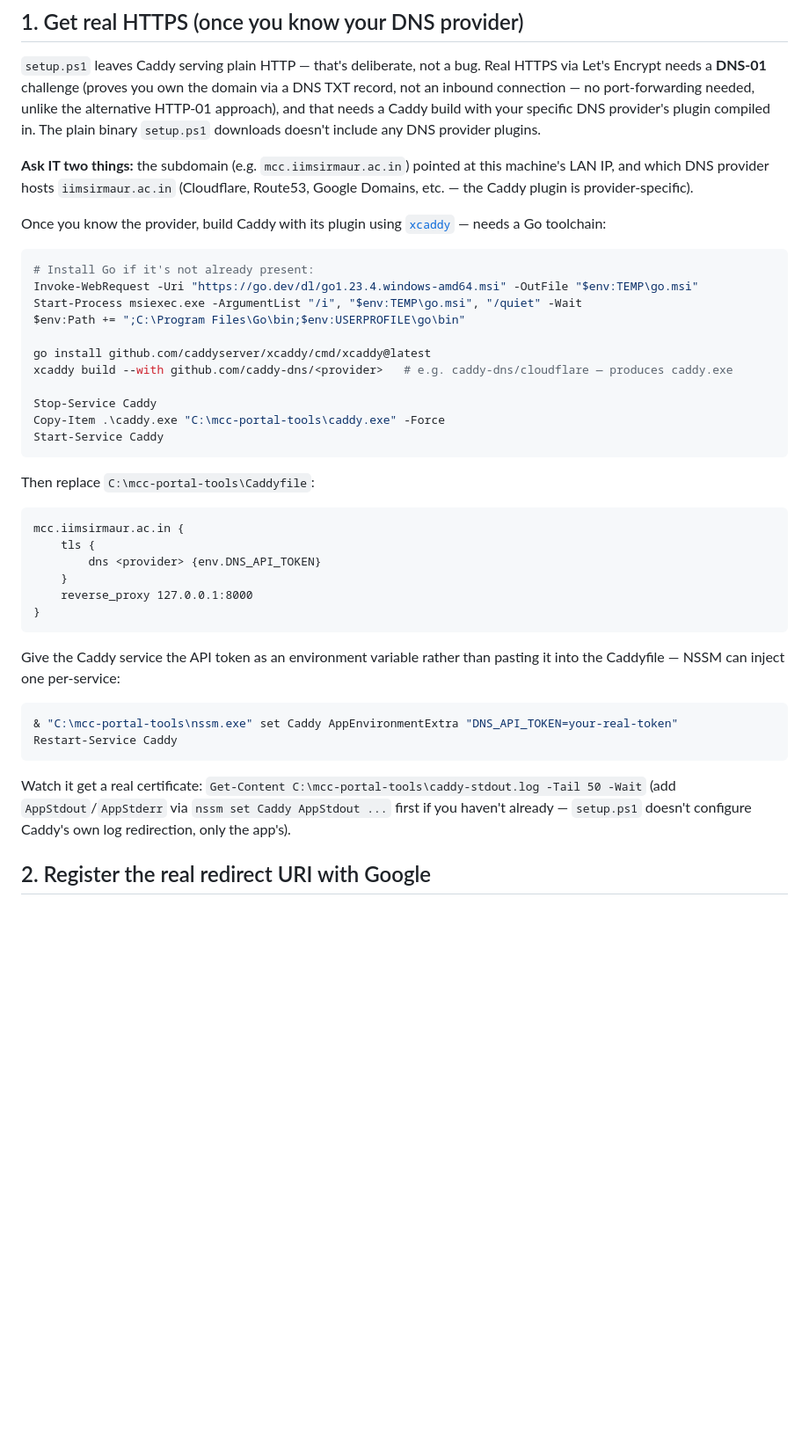
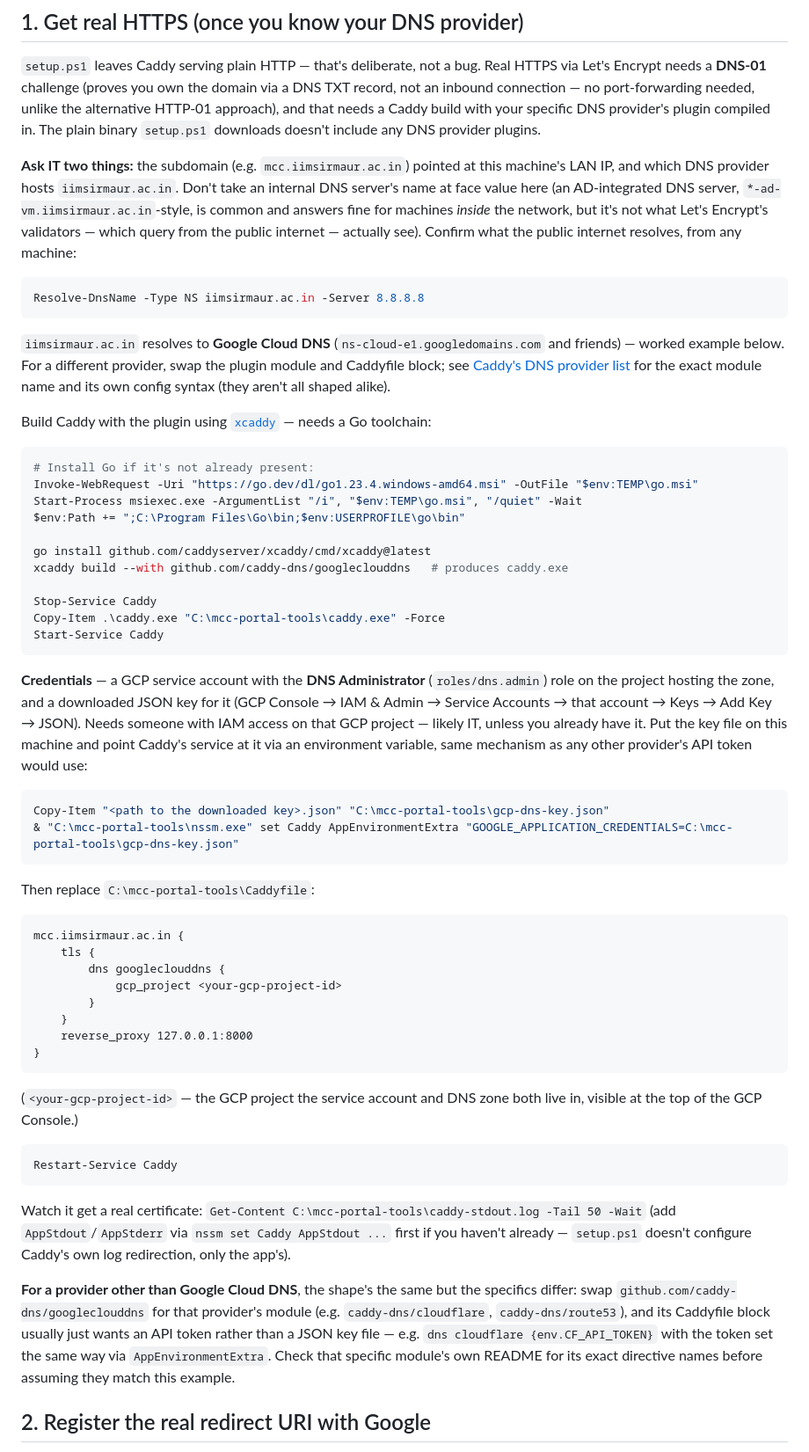
Before and after one commit to WhiteWalker07/MCC_portal, a Markdown page: portal/deploy/README-windows.md, the part around the change. Shown at 88% size. Rendered like a GitHub page; blank space fills up the shorter version.

Commit message:
Document the real DNS-01 provider: Google Cloud DNS
iimsirmaur.ac.in's actual public-facing nameservers turned out to be
Google Cloud DNS (ns-cloud-e1.googledomains.com), confirmed by
querying a public resolver directly rather than trusting what the
Server machine's own DNS lookup returned -- that one initially came
back as an internal AD-integrated DNS server
(*-ad-vm.iimsirmaur.ac.in), which only answers for machines inside
the network and isn't what Let's Encrypt's validators, querying from
the public internet, would actually see. Worth calling out explicitly
since it's an easy trap on any institutional network with split-horizon
DNS.

Replaces the generic <provider> placeholder with a concrete, verified
walkthrough for caddy-dns/googleclouddns: the service-account role it
needs (roles/dns.admin), the JSON-key credential mechanism (via
GOOGLE_APPLICATION_CREDENTIALS, not an API-token env var like most
other providers), and the actual Caddyfile block syntax -- all
confirmed against the module's and its underlying libdns library's
own documentation rather than assumed from memory, given how many
assumed-correct URLs and syntax have turned out wrong elsewhere in
this deploy tooling. Keeps a shorter generic path for a different
provider, with an explicit warning that other providers' Caddyfile
directives aren't necessarily shaped the same way.

Co-Authored-By: Claude Sonnet 5 <noreply@anthropic.com>

````diff
--- a/portal/deploy/README-windows.md
+++ b/portal/deploy/README-windows.md
@@ -21,11 +21,24 @@ with your specific DNS provider's plugin compiled in. The plain binary
 `setup.ps1` downloads doesn't include any DNS provider plugins.
 
 **Ask IT two things:** the subdomain (e.g. `mcc.iimsirmaur.ac.in`) pointed at
-this machine's LAN IP, and which DNS provider hosts `iimsirmaur.ac.in`
-(Cloudflare, Route53, Google Domains, etc. — the Caddy plugin is
-provider-specific).
+this machine's LAN IP, and which DNS provider hosts `iimsirmaur.ac.in`.
+Don't take an internal DNS server's name at face value here (an AD-integrated
+DNS server, `*-ad-vm.iimsirmaur.ac.in`-style, is common and answers fine for
+machines *inside* the network, but it's not what Let's Encrypt's validators —
+which query from the public internet — actually see). Confirm what the public
+internet resolves, from any machine:
 
-Once you know the provider, build Caddy with its plugin using
+```powershell
+Resolve-DnsName -Type NS iimsirmaur.ac.in -Server 8.8.8.8
+```
+
+`iimsirmaur.ac.in` resolves to **Google Cloud DNS**
+(`ns-cloud-e1.googledomains.com` and friends) — worked example below. For a
+different provider, swap the plugin module and Caddyfile block; see
+[Caddy's DNS provider list](https://caddyserver.com/download) for the exact
+module name and its own config syntax (they aren't all shaped alike).
+
+Build Caddy with the plugin using
 [`xcaddy`](https://github.com/caddyserver/xcaddy) — needs a Go toolchain:
 
 ```powershell
@@ -35,11 +48,24 @@ Start-Process msiexec.exe -ArgumentList "/i", "$env:TEMP\go.msi", "/quiet" -Wait
 $env:Path += ";C:\Program Files\Go\bin;$env:USERPROFILE\go\bin"
 
 go install github.com/caddyserver/xcaddy/cmd/xcaddy@latest
-xcaddy build --with github.com/caddy-dns/<provider>   # e.g. caddy-dns/cloudflare — produces caddy.exe
+xcaddy build --with github.com/caddy-dns/googleclouddns   # produces caddy.exe
 
 Stop-Service Caddy
 Copy-Item .\caddy.exe "C:\mcc-portal-tools\caddy.exe" -Force
 Start-Service Caddy
+```
+
+**Credentials** — a GCP service account with the **DNS Administrator**
+(`roles/dns.admin`) role on the project hosting the zone, and a downloaded
+JSON key for it (GCP Console → IAM & Admin → Service Accounts → that account
+→ Keys → Add Key → JSON). Needs someone with IAM access on that GCP project —
+likely IT, unless you already have it. Put the key file on this machine and
+point Caddy's service at it via an environment variable, same mechanism as
+any other provider's API token would use:
+
+```powershell
+Copy-Item "<path to the downloaded key>.json" "C:\mcc-portal-tools\gcp-dns-key.json"
+& "C:\mcc-portal-tools\nssm.exe" set Caddy AppEnvironmentExtra "GOOGLE_APPLICATION_CREDENTIALS=C:\mcc-portal-tools\gcp-dns-key.json"
 ```
 
 Then replace `C:\mcc-portal-tools\Caddyfile`:
@@ -47,17 +73,18 @@ Then replace `C:\mcc-portal-tools\Caddyfile`:
 ```
 mcc.iimsirmaur.ac.in {
 	tls {
-		dns <provider> {env.DNS_API_TOKEN}
+		dns googleclouddns {
+			gcp_project <your-gcp-project-id>
+		}
 	}
 	reverse_proxy 127.0.0.1:8000
 }
 ```
 
-Give the Caddy service the API token as an environment variable rather than
-pasting it into the Caddyfile — NSSM can inject one per-service:
+(`<your-gcp-project-id>` — the GCP project the service account and DNS zone
+both live in, visible at the top of the GCP Console.)
 
 ```powershell
-& "C:\mcc-portal-tools\nssm.exe" set Caddy AppEnvironmentExtra "DNS_API_TOKEN=your-real-token"
 Restart-Service Caddy
 ```
 
@@ -65,6 +92,14 @@ Watch it get a real certificate: `Get-Content C:\mcc-portal-tools\caddy-stdout.l
 (add `AppStdout`/`AppStderr` via `nssm set Caddy AppStdout ...` first if you
 haven't already — `setup.ps1` doesn't configure Caddy's own log redirection,
 only the app's).
+
+**For a provider other than Google Cloud DNS**, the shape's the same but the
+specifics differ: swap `github.com/caddy-dns/googleclouddns` for that
+provider's module (e.g. `caddy-dns/cloudflare`, `caddy-dns/route53`), and its
+Caddyfile block usually just wants an API token rather than a JSON key file
+— e.g. `dns cloudflare {env.CF_API_TOKEN}` with the token set the same way
+via `AppEnvironmentExtra`. Check that specific module's own README for its
+exact directive names before assuming they match this example.
 
 ## 2. Register the real redirect URI with Google
 
````
